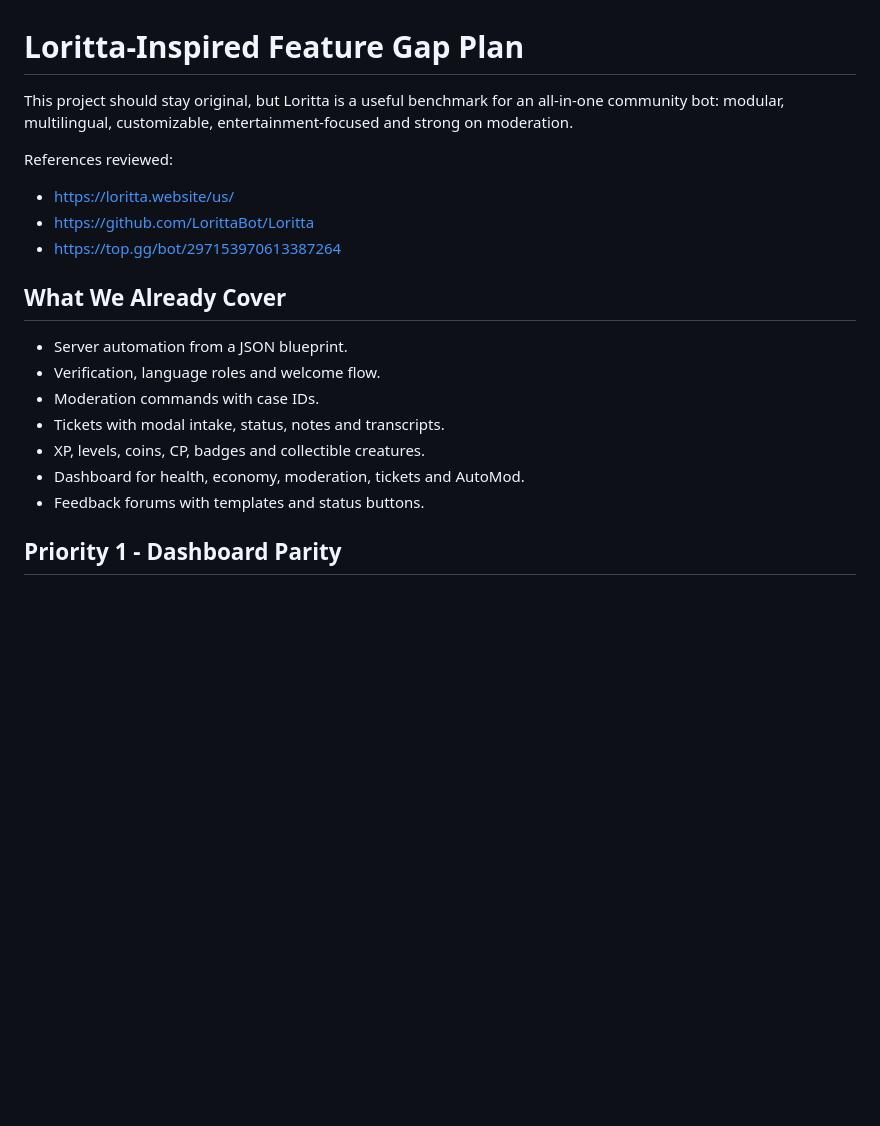
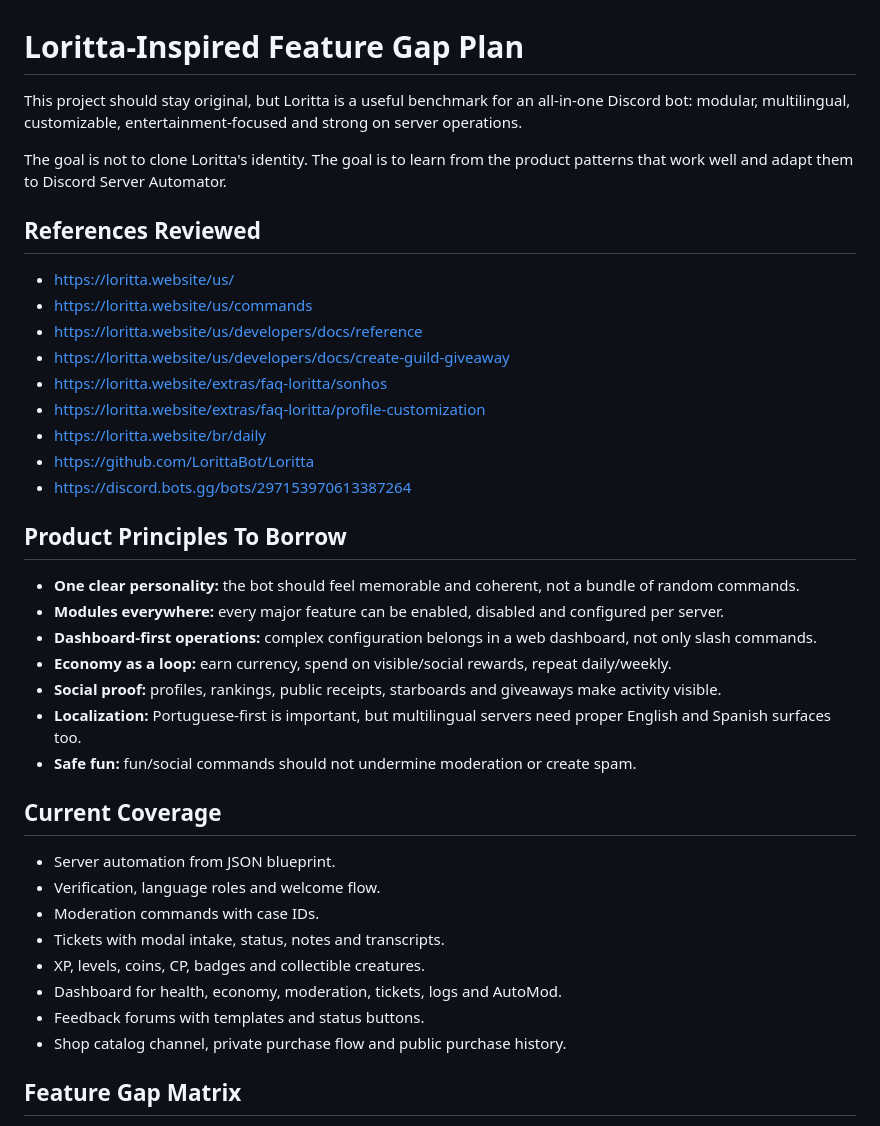
Before and after one commit to SnoWz96x/discord-server-automator, a Markdown page: docs/LORITTA_FEATURE_GAP_PLAN.md, the part around one of its changes. Rendered like a GitHub page; blank space fills up the shorter version.

Commit message:
Document Loritta-inspired feature roadmap

```diff
--- a/docs/LORITTA_FEATURE_GAP_PLAN.md
+++ b/docs/LORITTA_FEATURE_GAP_PLAN.md
@@ -1,22 +1,41 @@
 # Loritta-Inspired Feature Gap Plan
 
-This project should stay original, but Loritta is a useful benchmark for an all-in-one community bot: modular, multilingual, customizable, entertainment-focused and strong on moderation.
+This project should stay original, but Loritta is a useful benchmark for an all-in-one Discord bot: modular, multilingual, customizable, entertainment-focused and strong on server operations.
 
-References reviewed:
+The goal is not to clone Loritta's identity. The goal is to learn from the product patterns that work well and adapt them to Discord Server Automator.
+
+## References Reviewed
 
 - https://loritta.website/us/
+- https://loritta.website/us/commands
+- https://loritta.website/us/developers/docs/reference
+- https://loritta.website/us/developers/docs/create-guild-giveaway
+- https://loritta.website/extras/faq-loritta/sonhos
+- https://loritta.website/extras/faq-loritta/profile-customization
+- https://loritta.website/br/daily
 - https://github.com/LorittaBot/Loritta
-- https://top.gg/bot/297153970613387264
+- https://discord.bots.gg/bots/297153970613387264
 
-## What We Already Cover
+## Product Principles To Borrow
 
-- Server automation from a JSON blueprint.
+- **One clear personality:** the bot should feel memorable and coherent, not a bundle of random commands.
+- **Modules everywhere:** every major feature can be enabled, disabled and configured per server.
+- **Dashboard-first operations:** complex configuration belongs in a web dashboard, not only slash commands.
+- **Economy as a loop:** earn currency, spend on visible/social rewards, repeat daily/weekly.
+- **Social proof:** profiles, rankings, public receipts, starboards and giveaways make activity visible.
+- **Localization:** Portuguese-first is important, but multilingual servers need proper English and Spanish surfaces too.
+- **Safe fun:** fun/social commands should not undermine moderation or create spam.
+
+## Current Coverage
+
+- Server automation from JSON blueprint.
 - Verification, language roles and welcome flow.
 - Moderation commands with case IDs.
 - Tickets with modal intake, status, notes and transcripts.
 - XP, levels, coins, CP, badges and collectible creatures.
-- Dashboard for health, economy, moderation, tickets and AutoMod.
+- Dashboard for health, economy, moderation, tickets, logs and AutoMod.
 - Feedback forums with templates and status buttons.
+- Shop catalog channel, private purchase flow and public purchase history.
 
-## Priority 1 - Dashboard Parity
+## Feature Gap Matrix
 
```
Also changed, not shown: other parts of docs/LORITTA_FEATURE_GAP_PLAN.md (+80 -63 lines).
